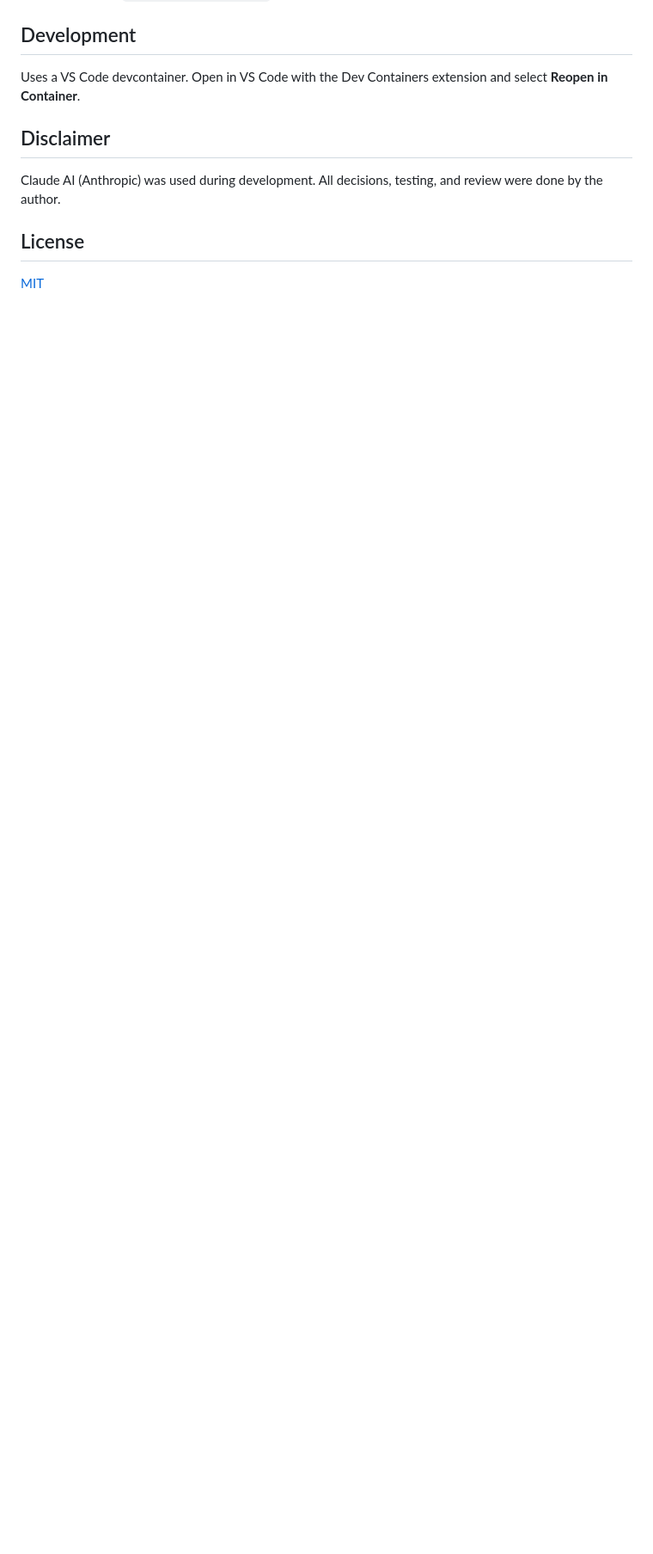
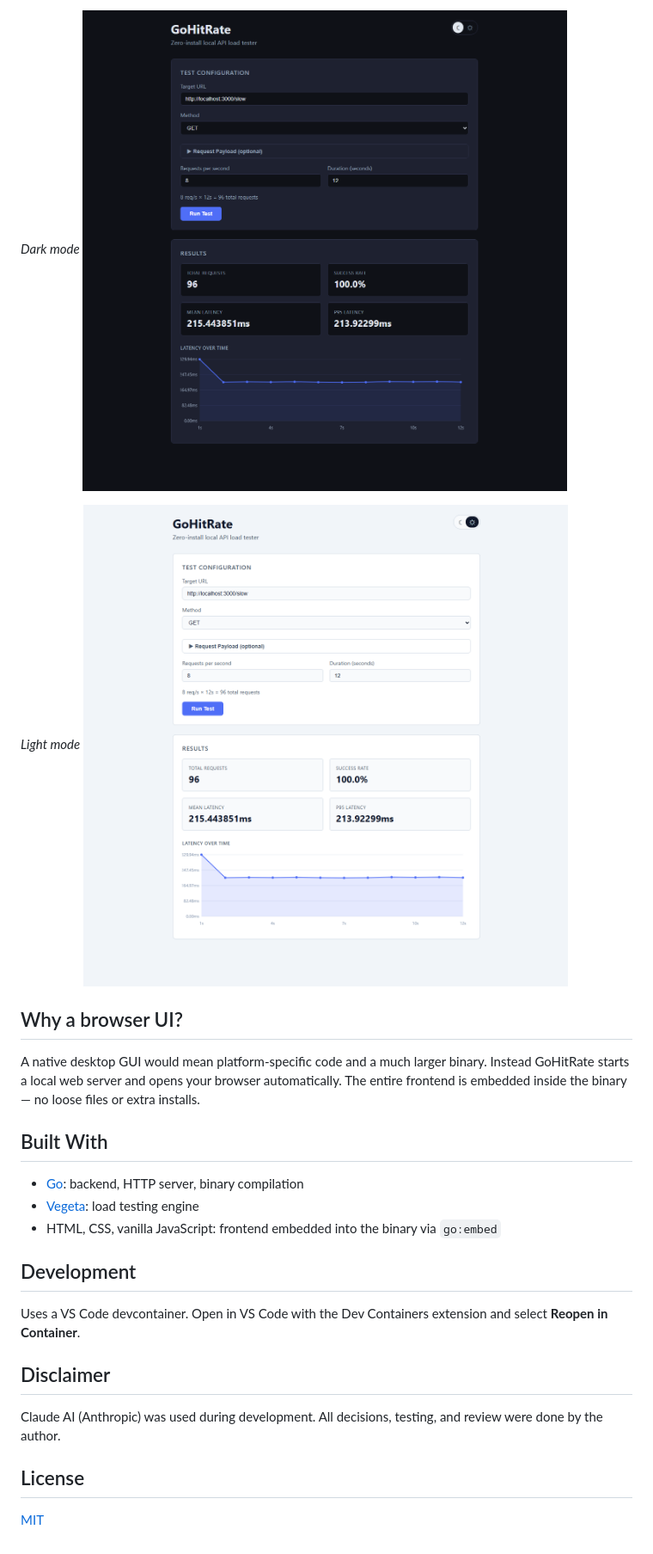
Before and after one commit to kmskuus/gohitrate, a Markdown page: README.md, the part around the change printed below. Shown: that part at 86% size. Drawn GitHub-style; pictures changed too: assets/screenshot-dark.png (added), assets/screenshot-light.png (added); blank space fills up the shorter version.

Commit message:
screenshots, and update README

```diff
--- a/README.md
+++ b/README.md
@@ -32,3 +40,18 @@ Browser opens at `http://localhost:8080`
+_Dark mode_
+![GoHitRate dark mode](assets/screenshot-dark.png)
+
+_Light mode_
+![GoHitRate light mode](assets/screenshot-light.png)
+
+## Why a browser UI?
+
+A native desktop GUI would mean platform-specific code and a much larger binary. Instead GoHitRate starts a local web server and opens your browser automatically. The entire frontend is embedded inside the binary — no loose files or extra installs.
+
+## Built With
+
+- [Go](https://golang.org/): backend, HTTP server, binary compilation
+- [Vegeta](https://github.com/tsenart/vegeta): load testing engine
+- HTML, CSS, vanilla JavaScript: frontend embedded into the binary via `go:embed`
 
 ## Development
 
```
Also changed, not shown: other parts of README.md (+22 -14 lines), assets/smartscreen-1.png (added), assets/smartscreen-2.png (added).
